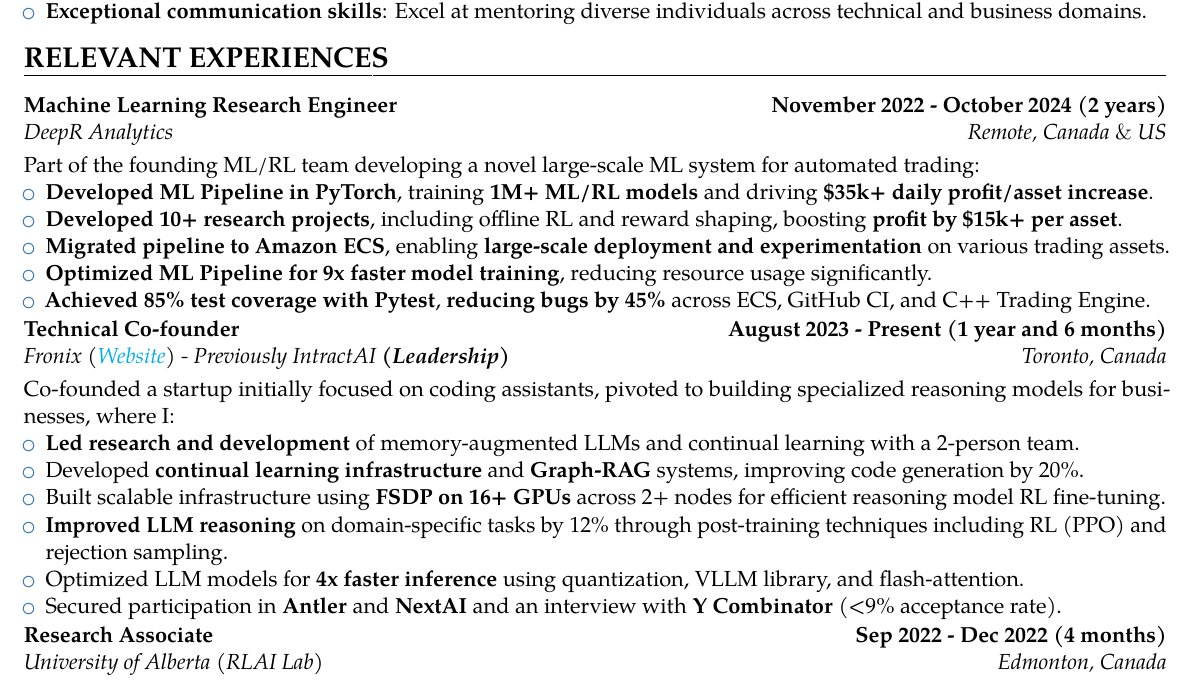
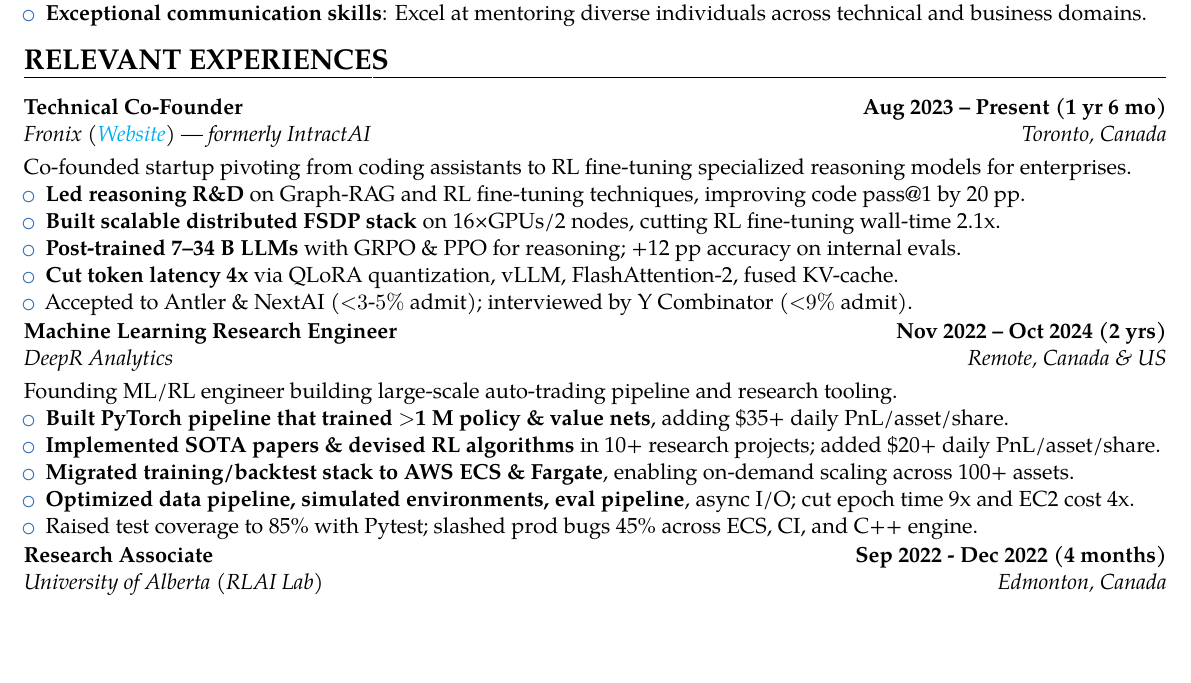
Before and after one commit to erfanMhi/2-page-CV, a LaTeX CV (main.tex, which reads sections/experiences.tex): part of page 1 of 2, cut so that both start at the same text, the shorter picture padded with empty space. Compiled offline with pdfLaTeX.

Commit message:
chore: update experiences section with enhanced descriptions and formatting for clarity

```diff
--- a/sections/experiences.tex
+++ b/sections/experiences.tex
@@ -1,39 +1,37 @@
 \section{RELEVANT EXPERIENCES}
 
-{\customcventry{Remote, Canada $\&$ US}{DeepR Analytics}{Machine Learning Research Engineer}{November 2022 - October 2024 (2 years)}{}{}
-}
-Part of the founding ML/RL team developing a novel large-scale ML system for automated trading:
-\begin{itemize}
-    \item \textbf{Developed ML Pipeline in PyTorch}, training \textbf{1M+ ML/RL models} and driving \textbf{\$35k+ daily profit/asset increase}.
-    % \item \textbf{Scaled experimentation by training 1M+ ML/RL models}, contributing to the \$35,000+ daily profit increase per asset.
-    \item \textbf{Developed 10+ research projects}, including offline RL and reward shaping, boosting \textbf{profit by \$15k+ per asset}.
-    \item \textbf{Migrated pipeline to Amazon ECS}, enabling \textbf{large-scale deployment and experimentation} on various trading assets.
-    \item \textbf{Optimized ML Pipeline for 9x faster model training}, reducing resource usage significantly.
-    \item  \textbf{Achieved 85\% test coverage with Pytest}, \textbf{reducing bugs by 45\%} across ECS, GitHub CI, and C++ Trading Engine.
-    % \item Optimized the code-base that resulted in ~7x times improvement in the speed of ML training
-    % Collaborated with a team of technical and non-technical people to clarify the business objectives.
-    % \item Advocated for test-driven development to prevent bugs as we scale the system
-    % \item Developed and implemented novel algorithms for \textbf{applying RL to the problem of algorithmic trading}
-    % \item Designed an RL system and significantly contributed to \textbf{building a full RL pipeline on AWS}
-    % \item Designed
-\end{itemize}
+{\customcventry
+    {Toronto, Canada}
+    {Fronix (\href{https://fronix.net}{Website}) — formerly IntractAI}
+    {Technical Co-Founder}
+    {Aug 2023 – Present (1 yr 6 mo)}{}{}}
+    Co-founded startup pivoting from coding assistants to RL fine-tuning specialized reasoning models for enterprises.
+    \begin{itemize}
+        \item \textbf{Led reasoning R\&D} on Graph-RAG and RL fine-tuning techniques, improving code pass@1 by 20 pp.
+        \item \textbf{Built scalable distributed FSDP stack} on 16×GPUs/2 nodes, cutting RL fine-tuning wall-time 2.1x.
+        \item \textbf{Post-trained 7–34 B LLMs} with GRPO \& PPO for reasoning; +12 pp accuracy on internal evals.
+        \item \textbf{Cut token latency 4x} via QLoRA quantization, vLLM, FlashAttention-2, fused KV-cache.
+        % \item Built unit-test verifiers \& web agent, scraping 10 M code-commit pairs to fuel RLVR rewards.
+        \item Accepted to Antler \& NextAI ($<$$3$-$5\%$ admit); interviewed by Y Combinator ($<$$9\%$ admit).
+    \end{itemize}
 
-{\customcventry{Toronto, Canada}{Fronix (\href{https://fronix.net/}{Website}) - Previously IntractAI \textbf{(Leadership)}}{Technical Co-founder}{August 2023 - Present (1 year and 6 months)}{}{}
-}
-% Co-founded a startup to build a specialized reasoning models for coding through continual post-training of LLMs with RL:
-Co-founded a startup initially focused on coding assistants, pivoted to building specialized reasoning models for businesses, where I:
-\begin{itemize}
-    % \item \textbf{Led a team of 2 engineers/researchers}, driving the development of backend infrastructure.
-    % \item Built backend infrastructure for \textbf{continual LLM fine-tuning} on the codebase and internal documents.
-    \item \textbf{Led research and development} of memory-augmented LLMs and continual learning  with a 2-person team.
-    \item Developed \textbf{continual learning infrastructure} and \textbf{Graph-RAG} systems, improving code generation by 20\%.
-    \item Built scalable infrastructure using \textbf{FSDP on 16+ GPUs} across 2+ nodes for efficient reasoning model RL fine-tuning.
-    % \item Developed a \textbf{web-scraping agent} to automate data collection for model fine-tuning.
-    % \item \textbf{Post-trained LLMs with RL (PPO) and rejection sampling}, \textbf{improving reasoning} by 12\% on internal codebase.
-    \item \textbf{Improved LLM reasoning} on domain-specific tasks by 12\% through post-training techniques including RL (PPO) and rejection sampling.
-    \item Optimized LLM models for \textbf{4x faster inference} using quantization, VLLM library, and flash-attention.
-    \item Secured participation in \textbf{Antler} and \textbf{NextAI} and an interview with \textbf{Y Combinator} (<9\% acceptance rate).
-\end{itemize}
+
+{\customcventry
+    {Remote, Canada \& US}
+    {DeepR Analytics}
+    {Machine Learning Research Engineer}
+    {Nov 2022 – Oct 2024 (2 yrs)}{}{}}
+    Founding ML/RL engineer building large-scale auto-trading pipeline and research tooling.
+
+    \begin{itemize}
+        \item \textbf{Built PyTorch pipeline that trained $>$1 M policy \& value nets}, adding \$35+ daily PnL/asset/share.
+        \item \textbf{Implemented SOTA papers \& devised RL algorithms} in 10+ research projects; added \$20+ daily PnL/asset/share.
+        \item \textbf{Migrated training/backtest stack to AWS ECS \& Fargate}, enabling on-demand scaling across 100+ assets.
+        \item \textbf{Optimized data pipeline, simulated environments, eval pipeline}, async I/O; cut epoch time 9x and EC2 cost 4x.
+        \item Raised test coverage to 85\% with Pytest; slashed prod bugs 45\% across ECS, CI, and C++ engine.
+        % \item Automated hyper-parameter search (Optuna on Ray Tune); best configs lifted Sharpe ratio 22\%.
+    \end{itemize}
+
 
 {\customcventry{Edmonton, Canada}{University of Alberta (RLAI Lab)}{Research Associate}{Sep 2022 - Dec 2022 (4 months)}{}{}
 }
```
